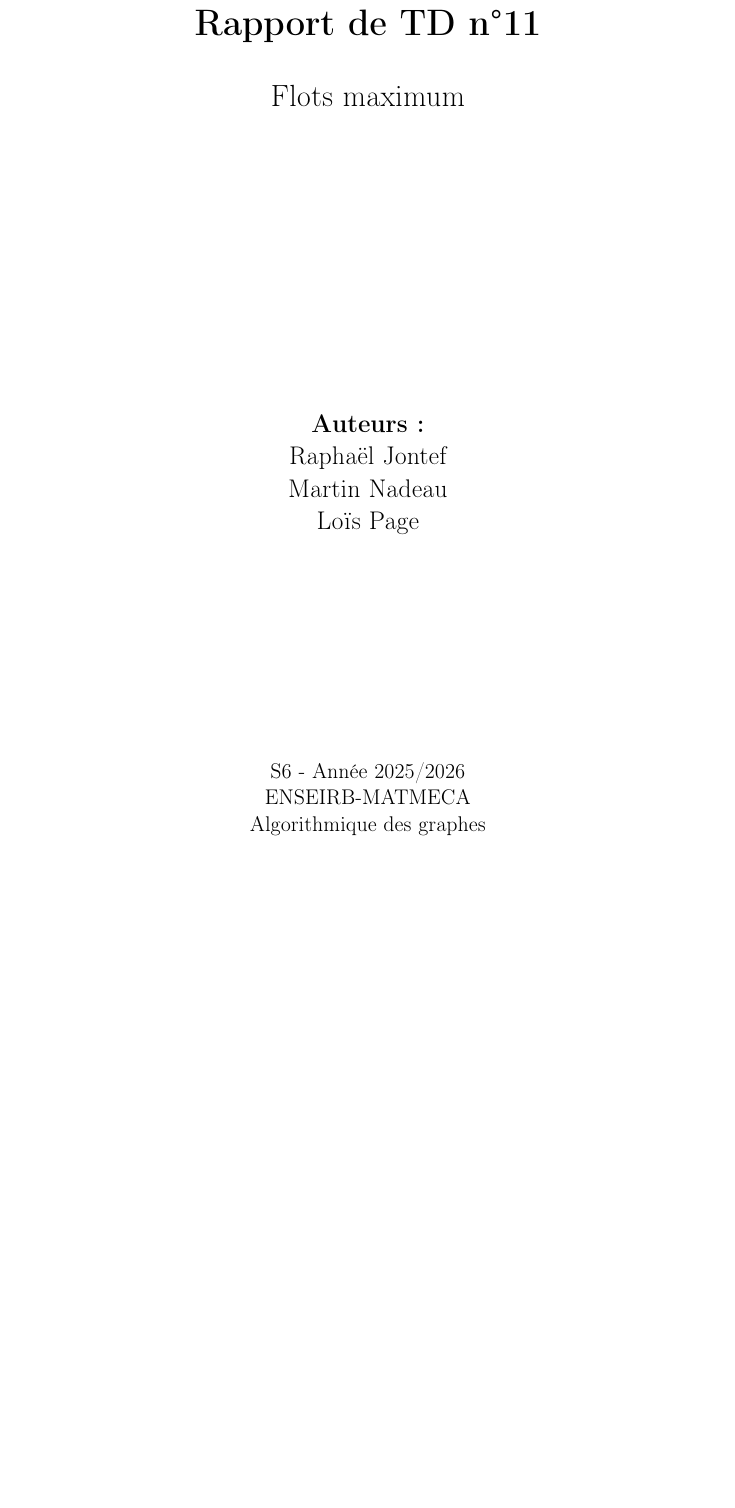
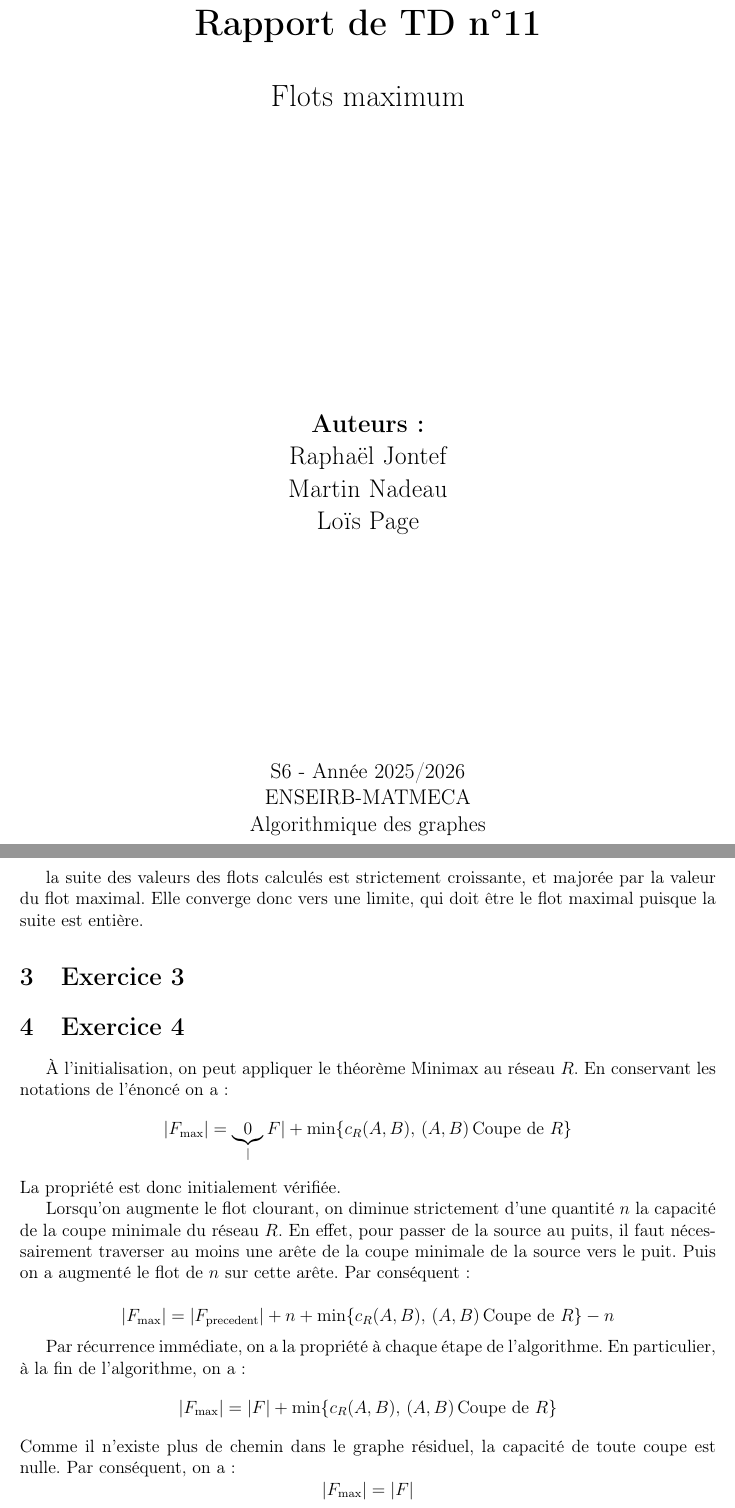
Before and after one commit to Alpagateau/Graphes-info, a LaTeX document (rapport11/rapport.tex, which reads rapport11/sections/section2.tex, rapport11/sections/section4.tex): part of page 1 of 3 before the commit and two parts of pages 1 and 3 of 3 after it, the two joined at a grey line, cut so that both start at the same text, the shorter picture padded with empty space. Compiled offline with pdfLaTeX.

Commit message:
fezfgazeg

```diff
--- a/rapport11/rapport.tex
+++ b/rapport11/rapport.tex
@@ -94,6 +92,6 @@
 \input{sections/section2}
-    \item
+\section{Exercice 3}
 \input{sections/section3}
-    \item
+\section{Exercice 4}
 \input{sections/section4}
 
--- a/rapport11/sections/section2.tex
+++ b/rapport11/sections/section2.tex
@@ -0,0 +1 @@
+la suite des valeurs des flots calculés est strictement croissante, et majorée par la valeur du flot maximal. Elle converge donc vers une limite, qui doit être le flot maximal puisque la suite est entière.
--- a/rapport11/sections/section4.tex
+++ b/rapport11/sections/section4.tex
@@ -0,0 +1,12 @@
+À l'initialisation, on peut appliquer le théorème Minimax au réseau $R$. En conservant les notations de l'énoncé on a~:
+$$ \abs{F_\mr{max}} = \underbrace{0}_\abs{F} + \mr{min}\{c_R(A,B),\, (A,B) \, \text{Coupe de } R\} $$
+La propriété est donc initialement vérifiée.
+
+Lorsqu'on augmente le flot clourant, on diminue strictement d'une quantité $n$  la capacité de la coupe minimale du réseau $R$. En effet, pour passer de la source au puits, il faut nécessairement traverser au moins une arête de la coupe minimale de la source vers le puit. Puis on a augmenté le flot de $n$ sur cette arête. Par conséquent~:
+
+$$ \abs{F_\mr{max}} = \abs{F_\mr{precedent}} + n + \mr{min}\{c_R(A,B),\, (A,B) \, \text{Coupe de } R\} - n $$
+
+Par récurrence immédiate, on a la propriété à chaque étape de l'algorithme. En particulier, à la fin de l'algorithme, on a~:
+$$ \abs{F_\mr{max}} = \abs{F} + \mr{min}\{c_R(A,B),\, (A,B) \, \text{Coupe de } R\} $$
+Comme il n'existe plus de chemin dans le graphe résiduel, la capacité de toute coupe est nulle. Par conséquent, on a~:
+$$ \abs{F_\mr{max}} = \abs{F}$$
```
Also changed, not shown: Makefile, rapport11/rapport.tex (3 more changed lines).
